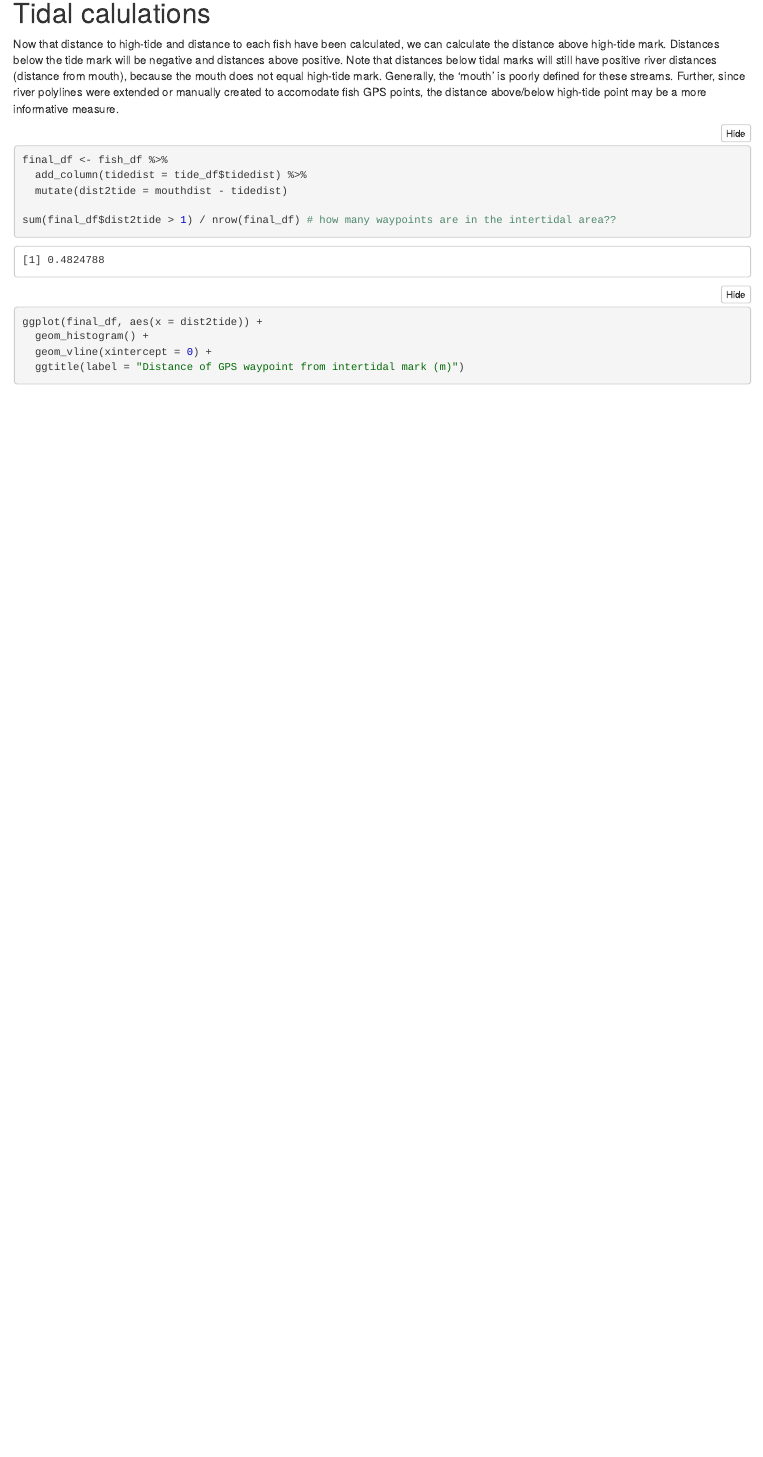
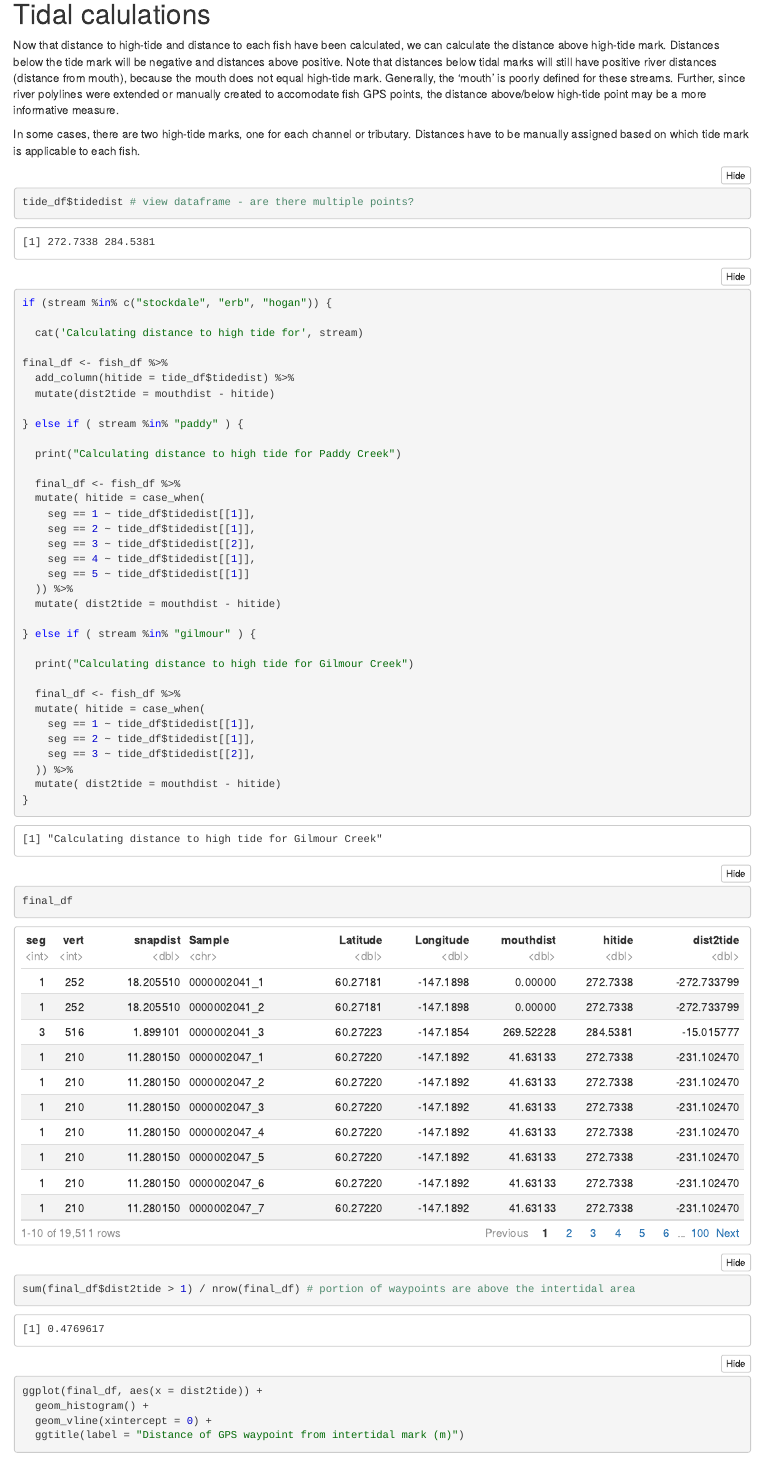
Before and after one commit to krshedd/PWS-Pink-Parentage, an R Markdown document (CalculateStreamDistance_riverdist.Rmd): the page in a window 1100 px wide, from 10680 px down before the commit and from 11120 px down after it, so that both start at the same text. The pictures show the output file CalculateStreamDistance_riverdist.nb.html that the author committed with the source, opened offline.

Commit message:
added if else for calculating distance from multiple tide marks

````diff
--- a/CalculateStreamDistance_riverdist.Rmd
+++ b/CalculateStreamDistance_riverdist.Rmd
@@ -278,7 +290,5 @@
 
 Now that distance to high-tide and distance to each fish have been calculated, we can calculate the distance above high-tide mark. Distances below the tide mark will be negative and distances above  positive. Note that distances below tidal marks will still have positive river distances (distance from mouth), because the mouth does not equal high-tide mark. Generally, the 'mouth' is poorly defined for these streams. Further, since river polylines were extended or manually created to accomodate fish GPS points, the distance above/below high-tide point may be a more informative measure.
 
-In some cases, there are two high-tide marks, one for each channel or tributary. Distances will have to be manually caclulated based on which tide mark is applicable to each fish.
-Since river network has segment routes for each segment, I tried to automate these calculations. However, it was to be easier to manually assign a tide mark based on which segment the fish are in, unfortunately.
+In some cases, there are two high-tide marks, one for each channel or tributary. Distances have to be manually assigned based on which tide mark is applicable to each fish.
 
-```{r}
@@ -291,13 +296,51 @@
+```{r upstream_tidal}
+tide_df$tidedist # view dataframe - are there multiple points?
+
+if (stream %in% c("stockdale", "erb", "hogan")) {
+
+  cat('Calculating distance to high tide for', stream)
+
+final_df <- fish_df %>%
+  add_column(hitide = tide_df$tidedist) %>%
+  mutate(dist2tide = mouthdist - hitide)
+
+} else if ( stream %in% "paddy" ) {
+
+  print("Calculating distance to high tide for Paddy Creek")
+
+  final_df <- fish_df %>%
+  mutate( hitide = case_when(
+    seg == 1 ~ tide_df$tidedist[[1]],
+    seg == 2 ~ tide_df$tidedist[[1]],
+    seg == 3 ~ tide_df$tidedist[[2]],
+    seg == 4 ~ tide_df$tidedist[[1]],
+    seg == 5 ~ tide_df$tidedist[[1]]
+  )) %>%
+  mutate( dist2tide = mouthdist - hitide)
+
+} else if ( stream %in% "gilmour" ) {
+
+  print("Calculating distance to high tide for Gilmour Creek")
+
+  final_df <- fish_df %>%
+  mutate( hitide = case_when(
+    seg == 1 ~ tide_df$tidedist[[1]],
+    seg == 2 ~ tide_df$tidedist[[1]],
+    seg == 3 ~ tide_df$tidedist[[2]],
+  )) %>%
+  mutate( dist2tide = mouthdist - hitide)
+}
+
+
+final_df
 ```
 
 
 
-```{r upstream_tidal}
-final_df <- fish_df %>%
-  add_column(tidedist = tide_df$tidedist) %>%
-  mutate(dist2tide = mouthdist - tidedist)
 
-sum(final_df$dist2tide > 1) / nrow(final_df) # how many waypoints are in the intertidal area??
+
+```{r tidal_plot}
+sum(final_df$dist2tide > 1) / nrow(final_df) # portion of waypoints are above the intertidal area
 
 
 ggplot(final_df, aes(x = dist2tide)) +
````
Also changed, not shown: CalculateStreamDistance_riverdist.nb.html, CalculateStreamDistance_riverdist.Rmd (23 more changed lines).
